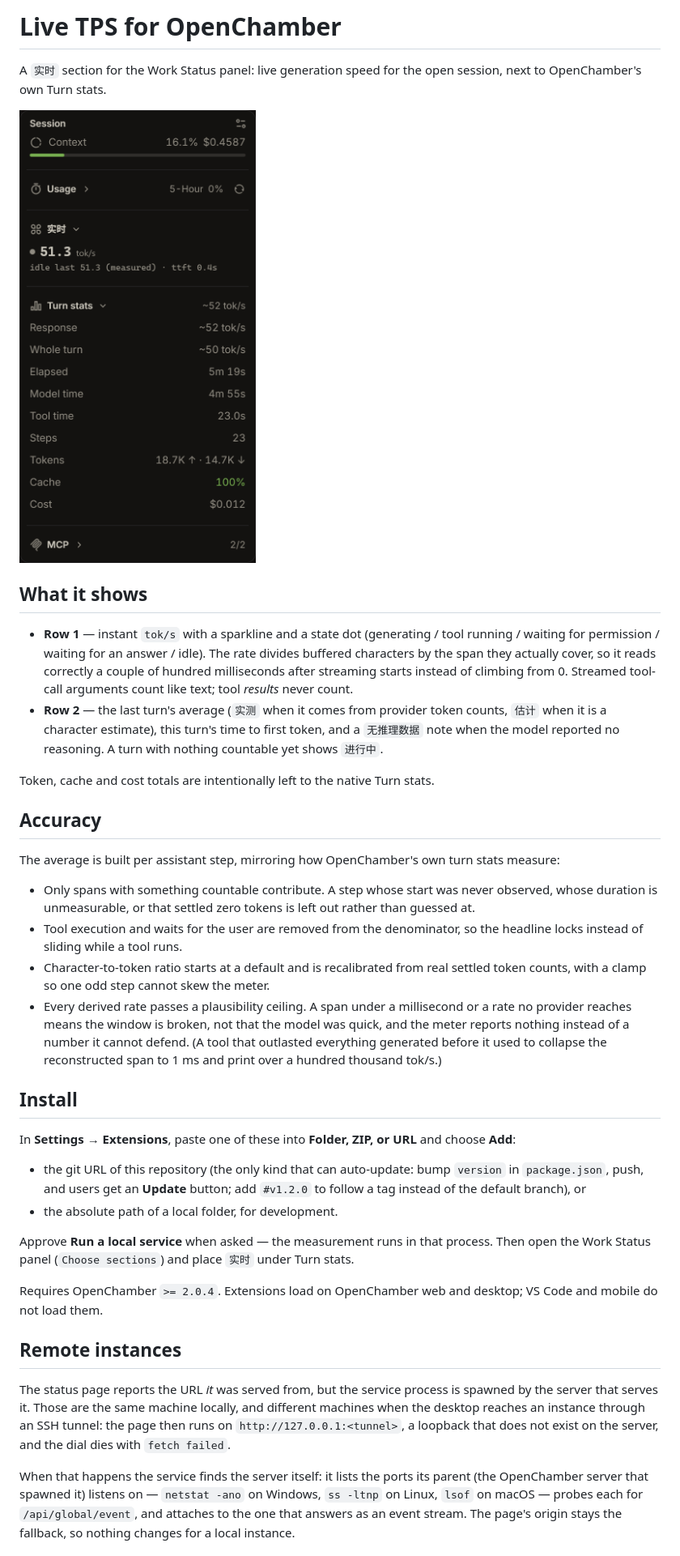
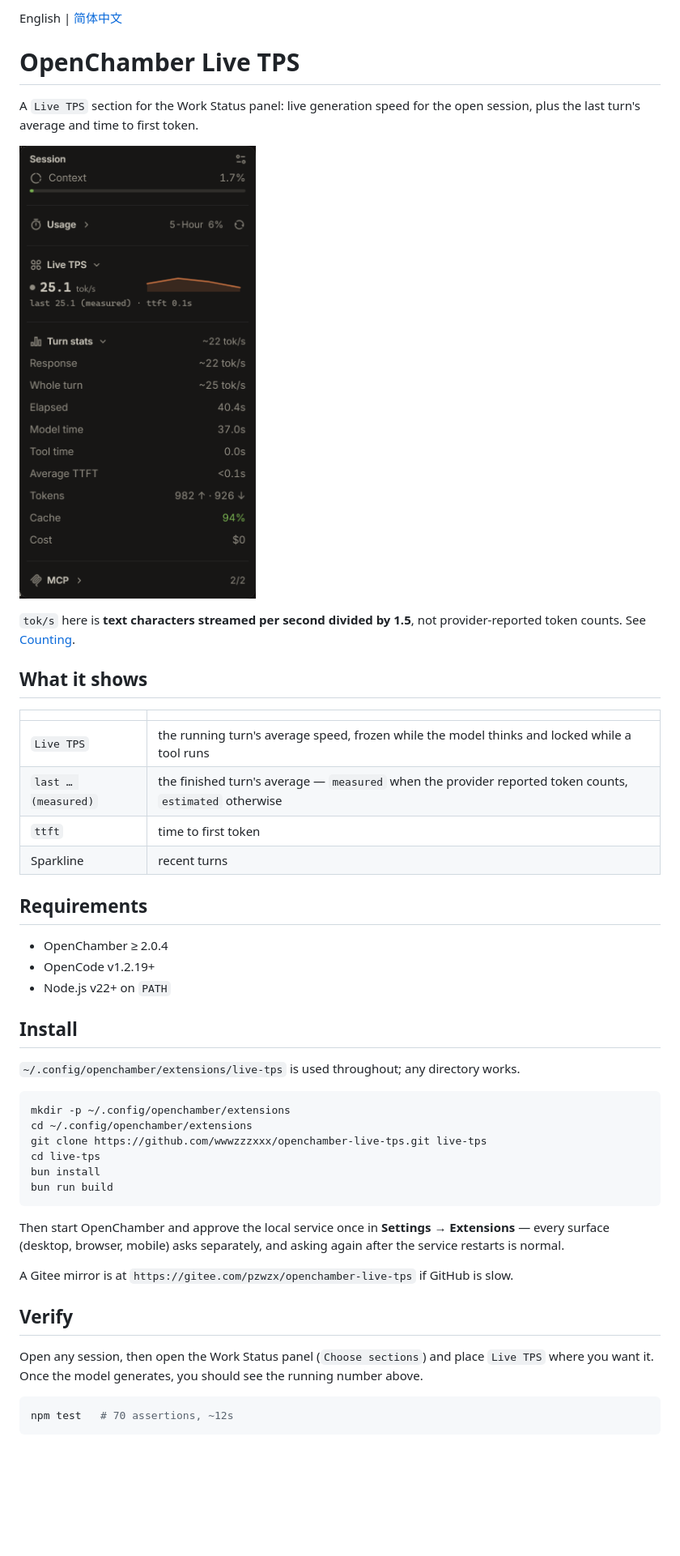
Before and after one commit to wwwzzzxxx/openchamber-live-tps, a Markdown page: README.md, the part around one of its changes. Shown at 81% size. Rendered like a GitHub page; pictures changed too: docs/work-status.png; blank space fills up the shorter version.

````diff
--- a/README.md
+++ b/README.md
@@ -1,71 +1,57 @@
-# Live TPS for OpenChamber
+English | [简体中文](README.zh-CN.md)
 
-A `实时` section for the Work Status panel: live generation speed for the open
-session, next to OpenChamber's own Turn stats.
+# OpenChamber Live TPS
 
-![The Work Status panel with the 实时 section showing 51.3 tok/s above Turn stats](docs/work-status.png)
+A `Live TPS` section for the Work Status panel: live generation speed for the open
+session, plus the last turn's average and time to first token.
+
+![The Work Status panel with the Live TPS section showing 25.1 tok/s above Turn stats](docs/work-status.png)
+
+`tok/s` here is **text characters streamed per second divided by 1.5**, not
+provider-reported token counts. See [Counting](#counting).
 
 ## What it shows
 
-- **Row 1** — instant `tok/s` with a sparkline and a state dot (generating /
-  tool running / waiting for permission / waiting for an answer / idle). The
-  rate divides buffered characters by the span they actually cover, so it reads
-  correctly a couple of hundred milliseconds after streaming starts instead of
-  climbing from 0. Streamed tool-call arguments count like text; tool *results*
-  never count.
-- **Row 2** — the last turn's average (`实测` when it comes from provider token
-  counts, `估计` when it is a character estimate), this turn's time to first
-  token, and a `无推理数据` note when the model reported no reasoning. A turn
-  with nothing countable yet shows `进行中`.
+| | |
+|---|---|
+| `Live TPS` | the running turn's average speed, frozen while the model thinks and locked while a tool runs |
+| `last … (measured)` | the finished turn's average — `measured` when the provider reported token counts, `estimated` otherwise |
+| `ttft` | time to first token |
+| Sparkline | recent turns |
 
-Token, cache and cost totals are intentionally left to the native Turn stats.
+## Requirements
 
-## Accuracy
-
-The average is built per assistant step, mirroring how OpenChamber's own turn
-stats measure:
-
-- Only spans with something countable contribute. A step whose start was never
-  observed, whose duration is unmeasurable, or that settled zero tokens is left
-  out rather than guessed at.
-- Tool execution and waits for the user are removed from the denominator, so
-  the headline locks instead of sliding while a tool runs.
-- Character-to-token ratio starts at a default and is recalibrated from real
-  settled token counts, with a clamp so one odd step cannot skew the meter.
-- Every derived rate passes a plausibility ceiling. A span under a millisecond
-  or a rate no provider reaches means the window is broken, not that the model
-  was quick, and the meter reports nothing instead of a number it cannot
-  defend. (A tool that outlasted everything generated before it used to collapse
-  the reconstructed span to 1 ms and print over a hundred thousand tok/s.)
+- OpenChamber ≥ 2.0.4
+- OpenCode v1.2.19+
+- Node.js v22+ on `PATH`
 
 ## Install
 
-In **Settings → Extensions**, paste one of these into **Folder, ZIP, or URL**
-and choose **Add**:
+`~/.config/openchamber/extensions/live-tps` is used throughout; any directory works.
 
-- the git URL of this repository (the only kind that can auto-update: bump
-  `version` in `package.json`, push, and users get an **Update** button; add
-  `#v1.2.0` to follow a tag instead of the default branch), or
-- the absolute path of a local folder, for development.
+```bash
+mkdir -p ~/.config/openchamber/extensions
+cd ~/.config/openchamber/extensions
+git clone https://github.com/wwwzzzxxx/openchamber-live-tps.git live-tps
+cd live-tps
+bun install
+bun run build
+```
 
-Approve **Run a local service** when asked — the measurement runs in that
-process. Then open the Work Status panel (`Choose sections`) and place `实时`
-under Turn stats.
+Then start OpenChamber and approve the local service once in **Settings →
+Extensions** — every surface (desktop, browser, mobile) asks separately, and
+asking again after the service restarts is normal.
 
-Requires OpenChamber `>= 2.0.4`. Extensions load on OpenChamber web and
-desktop; VS Code and mobile do not load them.
+A Gitee mirror is at `https://gitee.com/pzwzx/openchamber-live-tps` if GitHub is
+slow.
 
-## Remote instances
+## Verify
 
-The status page reports the URL *it* was served from, but the service process
-is spawned by the server that serves it. Those are the same machine locally,
-and different machines when the desktop reaches an instance through an SSH
-tunnel: the page then runs on `http://127.0.0.1:<tunnel>`, a loopback that does
-not exist on the server, and the dial dies with `fetch failed`.
+Open any session, then open the Work Status panel (`Choose sections`) and place
+`Live TPS` where you want it. Once the model generates, you should see the
+running number above.
 
-When that happens the service finds the server itself: it lists the ports its
-parent (the OpenChamber server that spawned it) listens on — `netstat -ano` on
-Windows, `ss -ltnp` on Linux, `lsof` on macOS — probes each for
-`/api/global/event`, and attaches to the one that answers as an event stream.
-The page's origin stays the fallback, so nothing changes for a local instance.
+```bash
+npm test   # 70 assertions, ~12s
+```
 
````
Also changed, not shown: other parts of README.md (+58 -28 lines), README.zh-CN.md (added, +91 -0 lines), 6 other files.
